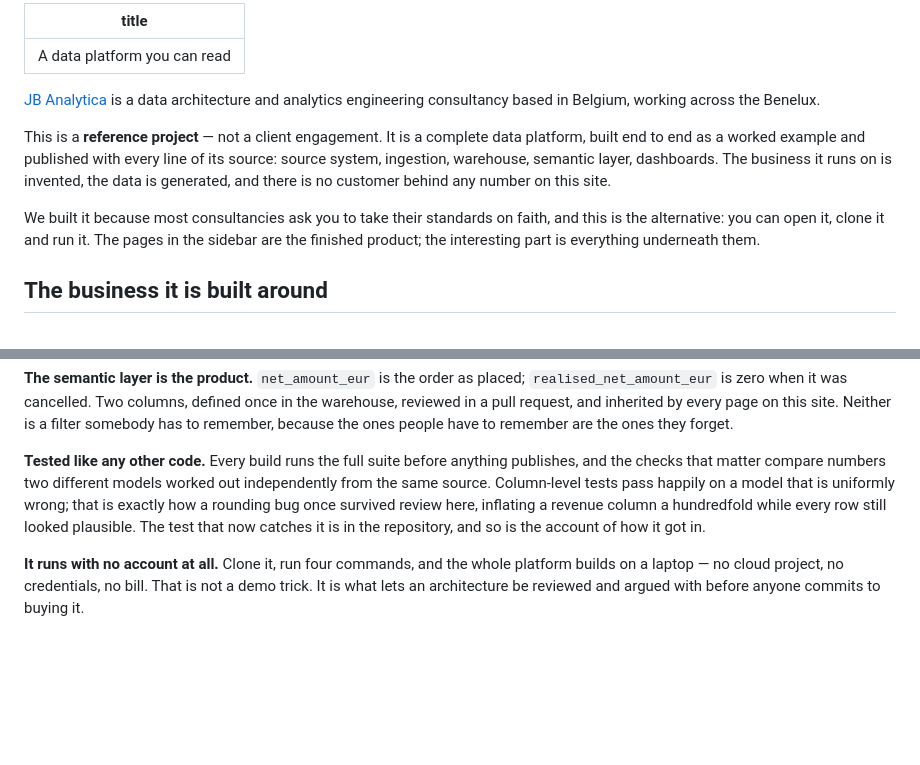
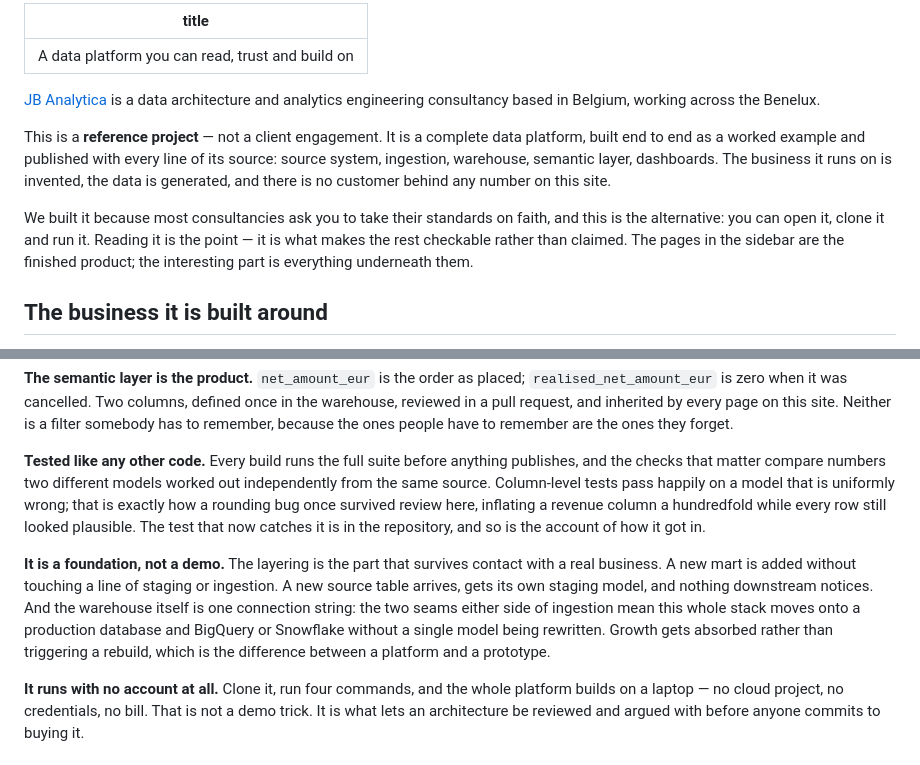
Before and after one commit to JB-Analytica/reference-architecture, a Markdown page: evidence/pages/index.md, 2 parts joined by grey strips. GitHub-like rendering; blank space fills up the shorter version.

Commit message:
Title the page for trust and extensibility, and make the claim it was missing
"A data platform you can read" was only the first third of the argument.
Reading it is what makes the rest checkable, but nobody hires a consultancy
because a repository is legible -- they hire one because the numbers can be
trusted and the thing can be built on. The page is now titled for all three.

Two of the four points under "What it demonstrates" already earned "trust": one
definition per number, and tests that compare what two models worked out
independently. "Build on" was asserted nowhere, so it is now a point of its
own, with the specifics rather than the adjective: a new mart lands without
touching staging or ingestion, a new source table gets its own staging model
and nothing downstream notices, and the two seams either side of ingestion move
the whole stack onto a production database and a cloud warehouse without a
model being rewritten. Growth is absorbed instead of triggering a rebuild,
which is the line between a platform and a prototype.

The opening now says why "read" comes first: it is what makes the other two
checkable rather than claimed.

Co-Authored-By: Claude Opus 5 <noreply@anthropic.com>

```diff
--- a/evidence/pages/index.md
+++ b/evidence/pages/index.md
@@ -1,5 +1,5 @@
 ---
-title: A data platform you can read
+title: A data platform you can read, trust and build on
 ---
 
 [JB Analytica](https://www.jbanalytica.com/) is a data architecture and analytics engineering
@@ -11,8 +11,9 @@ ingestion, warehouse, semantic layer, dashboards. The business it runs on is inv
 is generated, and there is no customer behind any number on this site.
 
 We built it because most consultancies ask you to take their standards on faith, and this is the
-alternative: you can open it, clone it and run it. The pages in the sidebar are the finished
-product; the interesting part is everything underneath them.
+alternative: you can open it, clone it and run it. Reading it is the point — it is what makes the
+rest checkable rather than claimed. The pages in the sidebar are the finished product; the
+interesting part is everything underneath them.
 
 ## The business it is built around
 
@@ -89,6 +90,14 @@ pass happily on a model that is uniformly wrong; that is exactly how a rounding
 review here, inflating a revenue column a hundredfold while every row still looked plausible.
 The test that now catches it is in the repository, and so is the account of how it got in.
 
+**It is a foundation, not a demo.** The layering is the part that survives contact with a real
+business. A new mart is added without touching a line of staging or ingestion. A new source
+table arrives, gets its own staging model, and nothing downstream notices. And the warehouse
+itself is one connection string: the two seams either side of ingestion mean this whole stack
+moves onto a production database and BigQuery or Snowflake without a single model being rewritten.
+Growth gets absorbed rather than triggering a rebuild, which is the difference between a platform
+and a prototype.
+
 **It runs with no account at all.** Clone it, run four commands, and the whole platform builds on
 a laptop — no cloud project, no credentials, no bill. That is not a demo trick. It is what lets
 an architecture be reviewed and argued with before anyone commits to buying it.
```
